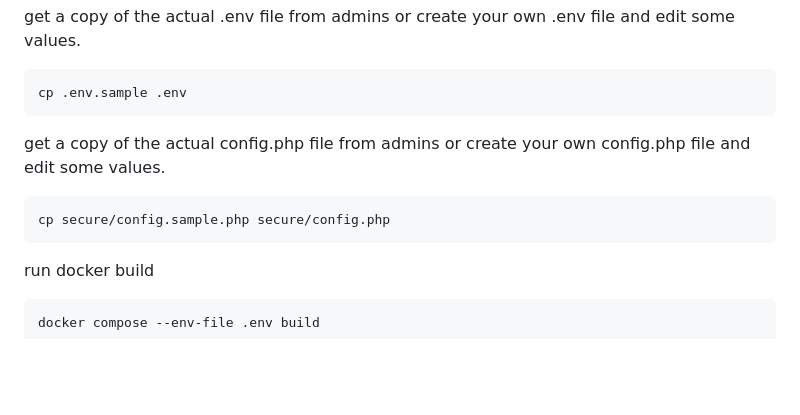
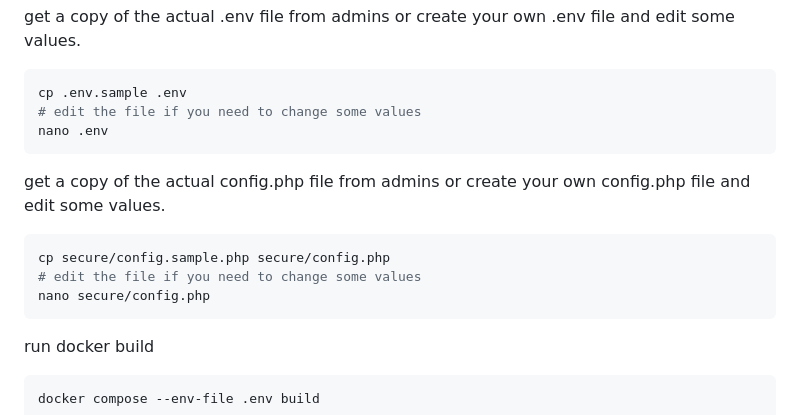
Before and after one commit to wayoxmedia/restomarket, a Markdown page: README.md, the part around the change. Drawn GitHub-style; blank space fills up the shorter version.

Commit message:
MSA-16 (#13)
* MSA-3 Added fixes to README

* MSA-3 Added fixes to README

* MSA-16 MSA-3 Added fixes to README

````diff
--- a/README.md
+++ b/README.md
@@ -37,11 +37,15 @@ cd EgleesGourmet
 get a copy of the actual .env file from admins or create your own .env file and edit some values.
 ```sh
 cp .env.sample .env
+# edit the file if you need to change some values
+nano .env
 ```
 
 get a copy of the actual config.php file from admins or create your own config.php file and edit some values.
 ```sh
 cp secure/config.sample.php secure/config.php
+# edit the file if you need to change some values
+nano secure/config.php
 ```
 
 run docker build
````
